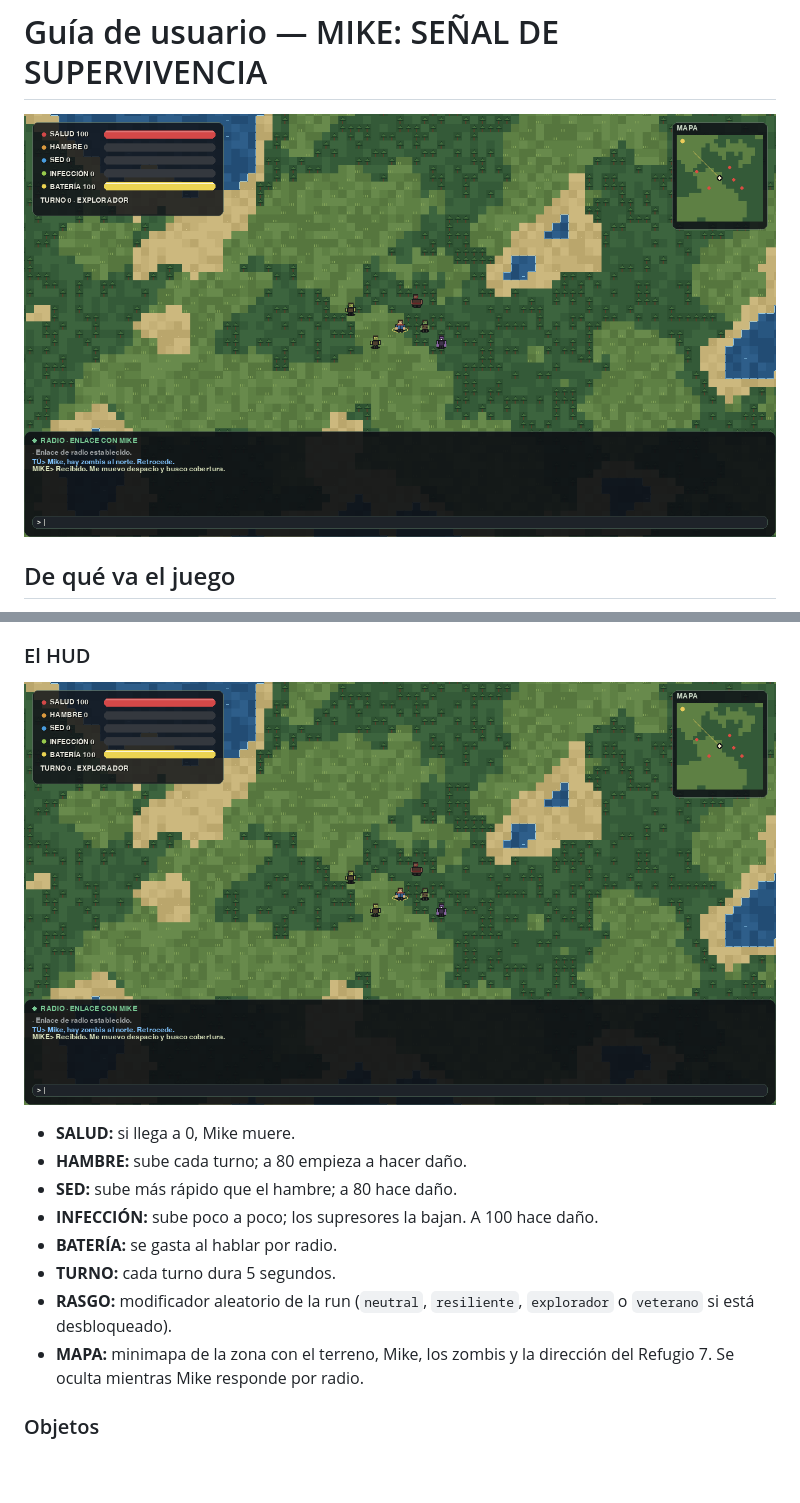
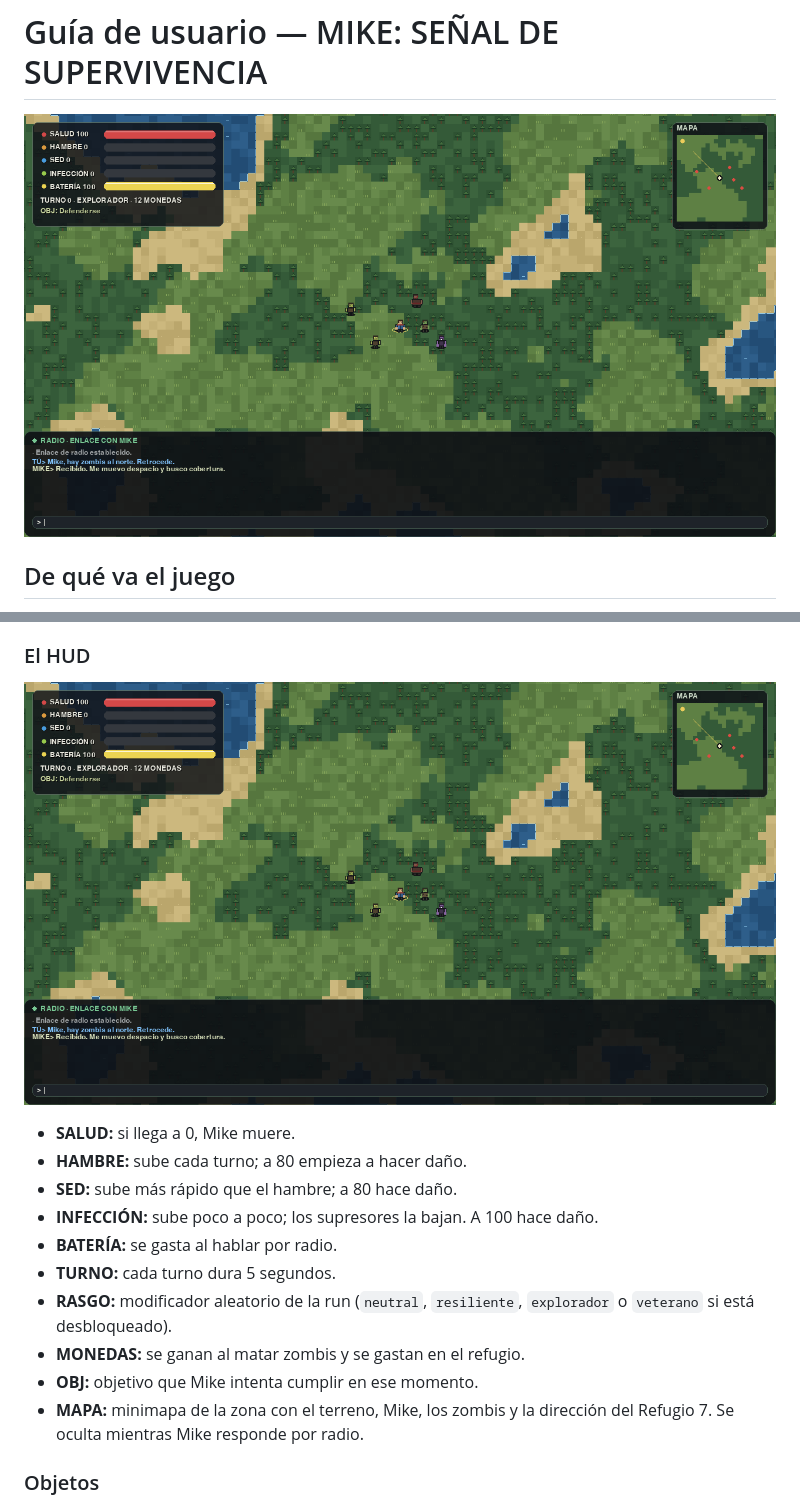
Before and after one commit to MikeCardona076/mike-survival, a Markdown page: docs/GUIA_USUARIO.md, 2 parts joined by grey strips. GitHub-like rendering; pictures changed too: docs/images/gameplay.png; blank space fills up the shorter version.

```diff
--- a/docs/GUIA_USUARIO.md
+++ b/docs/GUIA_USUARIO.md
@@ -120,6 +123,8 @@ La base de datos se guarda en `./data`.
 - **TURNO:** cada turno dura 5 segundos.
 - **RASGO:** modificador aleatorio de la run (`neutral`, `resiliente`,
   `explorador` o `veterano` si está desbloqueado).
+- **MONEDAS:** se ganan al matar zombis y se gastan en el refugio.
+- **OBJ:** objetivo que Mike intenta cumplir en ese momento.
 - **MAPA:** minimapa de la zona con el terreno, Mike, los zombis y la
   dirección del Refugio 7. Se oculta mientras Mike responde por radio.
 
```
Also changed, not shown: other parts of docs/GUIA_USUARIO.md (+32 -4 lines), README.md (+1 -0 lines), docs/images/game_over.png, docs/images/shelter.png (added), 11 other files.
